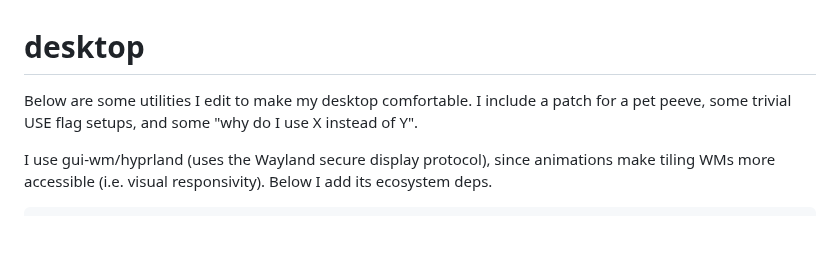
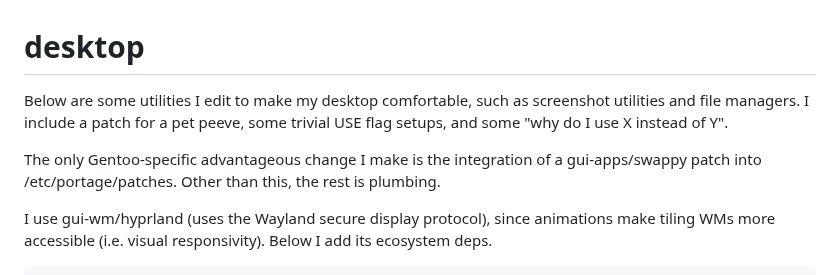
Before and after one commit to swomf/funroll.swomf.com, a Markdown page: content/conf/desktop.md, the part around the change. Drawn GitHub-style; blank space fills up the shorter version.

Commit message:
content/conf/desktop: make summary more specific

```diff
--- a/content/conf/desktop.md
+++ b/content/conf/desktop.md
@@ -1,8 +1,13 @@
 # desktop
 
-Below are some utilities I edit to make my desktop comfortable. I
+Below are some utilities I edit to make my desktop comfortable,
+such as screenshot utilities and file managers. I
 include a patch for a pet peeve, some trivial USE flag setups,
 and some "why do I use X instead of Y".
+
+The only Gentoo-specific advantageous change I make is the integration of
+a gui-apps/swappy patch into /etc/portage/patches.
+Other than this, the rest is plumbing.
 
 I use gui-wm/hyprland (uses the Wayland secure display protocol),
 since animations make tiling WMs more accessible
```
